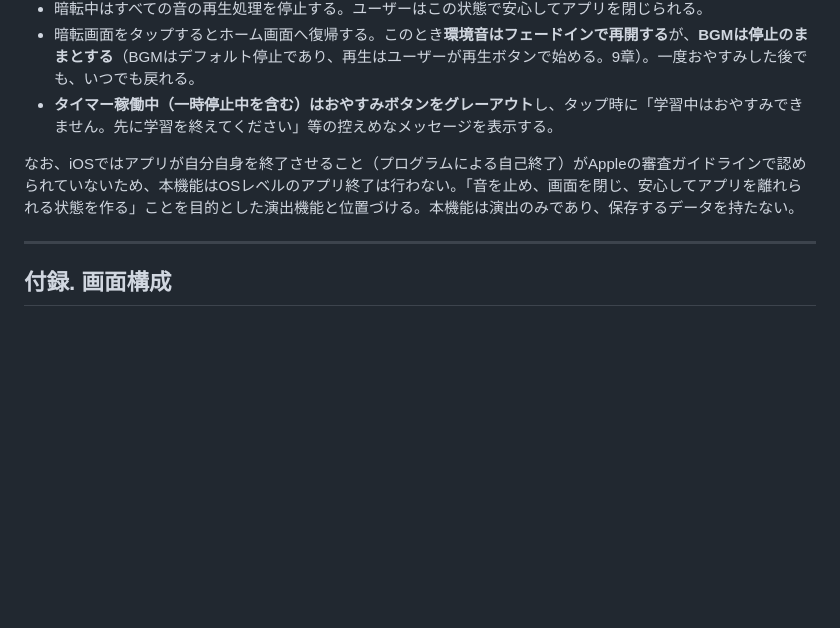
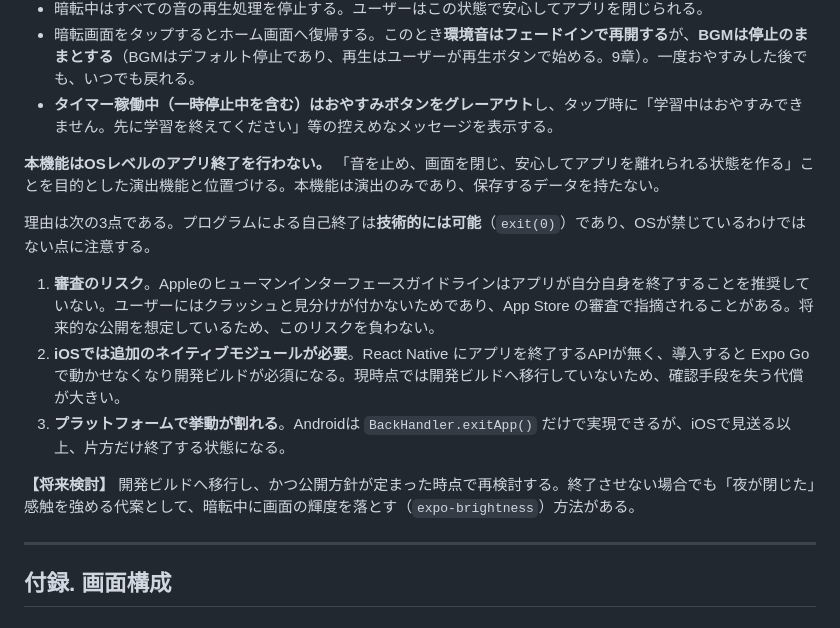
Before and after one commit to komuro2525/chill-night-town, a Markdown page: docs/要件定義書.md, the part around the change. Rendered like a GitHub page; blank space fills up the shorter version.

Commit message:
おやすみでアプリを終了しない理由を、禁止ではなく制約として書き直す
従来は「Appleの審査ガイドラインで認められていない」と、OSが禁じているかの
ように書いていたが実態と違う。自己終了は exit(0) で技術的には可能であり、
問題は次の3点である。

1. ユーザーにクラッシュと見分けが付かないため Apple の HIG が推奨せず、
   審査で指摘され得る（公開を想定しているのでリスクを負わない）
2. iOSには React Native から終了するAPIが無く、ネイティブモジュールを足すと
   Expo Go で動かせなくなり開発ビルドが必須になる
3. Android は BackHandler.exitApp() だけで済むため、iOSで見送ると挙動が割れる

卒業研究の成果物として、禁止と制約を取り違えたまま残すのは適切でないため
書き改めた。あわせて将来検討として保留の経緯と、終了させない場合の代案
（暗転中に輝度を落とす）を残す。

Co-Authored-By: Claude Opus 5 <noreply@anthropic.com>

```diff
--- a/docs/要件定義書.md
+++ b/docs/要件定義書.md
@@ -762,7 +762,15 @@ NPCは、学習開始・学習終了・目標達成といった基本的なタ
 - 暗転画面をタップするとホーム画面へ復帰する。このとき**環境音はフェードインで再開する**が、**BGMは停止のままとする**（BGMはデフォルト停止であり、再生はユーザーが再生ボタンで始める。9章）。一度おやすみした後でも、いつでも戻れる。
 - **タイマー稼働中（一時停止中を含む）はおやすみボタンをグレーアウト**し、タップ時に「学習中はおやすみできません。先に学習を終えてください」等の控えめなメッセージを表示する。
 
-なお、iOSではアプリが自分自身を終了させること（プログラムによる自己終了）がAppleの審査ガイドラインで認められていないため、本機能はOSレベルのアプリ終了は行わない。「音を止め、画面を閉じ、安心してアプリを離れられる状態を作る」ことを目的とした演出機能と位置づける。本機能は演出のみであり、保存するデータを持たない。
+**本機能はOSレベルのアプリ終了を行わない。** 「音を止め、画面を閉じ、安心してアプリを離れられる状態を作る」ことを目的とした演出機能と位置づける。本機能は演出のみであり、保存するデータを持たない。
+
+理由は次の3点である。プログラムによる自己終了は**技術的には可能**（`exit(0)`）であり、OSが禁じているわけではない点に注意する。
+
+1. **審査のリスク**。Appleのヒューマンインターフェースガイドラインはアプリが自分自身を終了することを推奨していない。ユーザーにはクラッシュと見分けが付かないためであり、App Store の審査で指摘されることがある。将来的な公開を想定しているため、このリスクを負わない。
+2. **iOSでは追加のネイティブモジュールが必要**。React Native にアプリを終了するAPIが無く、導入すると Expo Go で動かせなくなり開発ビルドが必須になる。現時点では開発ビルドへ移行していないため、確認手段を失う代償が大きい。
+3. **プラットフォームで挙動が割れる**。Androidは `BackHandler.exitApp()` だけで実現できるが、iOSで見送る以上、片方だけ終了する状態になる。
+
+**【将来検討】** 開発ビルドへ移行し、かつ公開方針が定まった時点で再検討する。終了させない場合でも「夜が閉じた」感触を強める代案として、暗転中に画面の輝度を落とす（`expo-brightness`）方法がある。
 
 ---
 
```
Also changed, not shown: docs/改訂履歴.md (+1 -0 lines).
